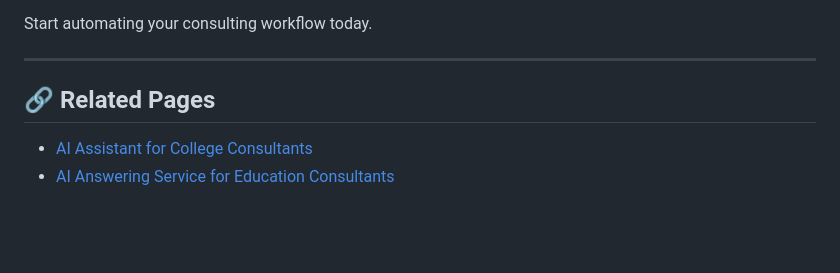
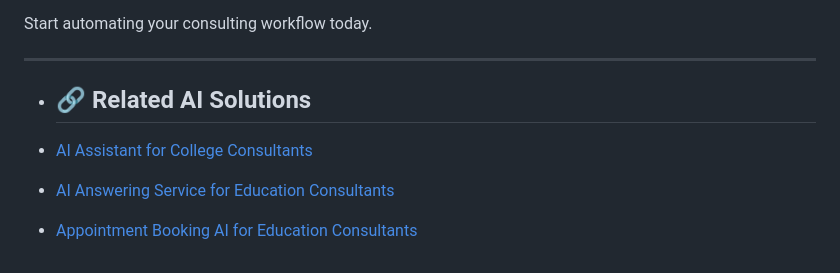
Before and after one commit to ai-assistant-college-consultants/Chaaropik-AI, a Markdown page: README.md, the part around the change. GitHub-like rendering; blank space fills up the shorter version.

```diff
--- a/README.md
+++ b/README.md
@@ -251,7 +251,9 @@ https://chaaropik.com/ai-assistant-college-consultants
 Start automating your consulting workflow today.
 
 ---
-## 🔗 Related Pages
+
+- ## 🔗 Related AI Solutions
 
 - [AI Assistant for College Consultants](https://ai-assistant-college-consultants.github.io/ai-assistant-college-consultants/)
 - [AI Answering Service for Education Consultants](https://ai-assistant-college-consultants.github.io/ai-answering-service-education/)
+- [Appointment Booking AI for Education Consultants](https://ai-assistant-college-consultants.github.io/appointment-booking-ai-consultants/)
```
